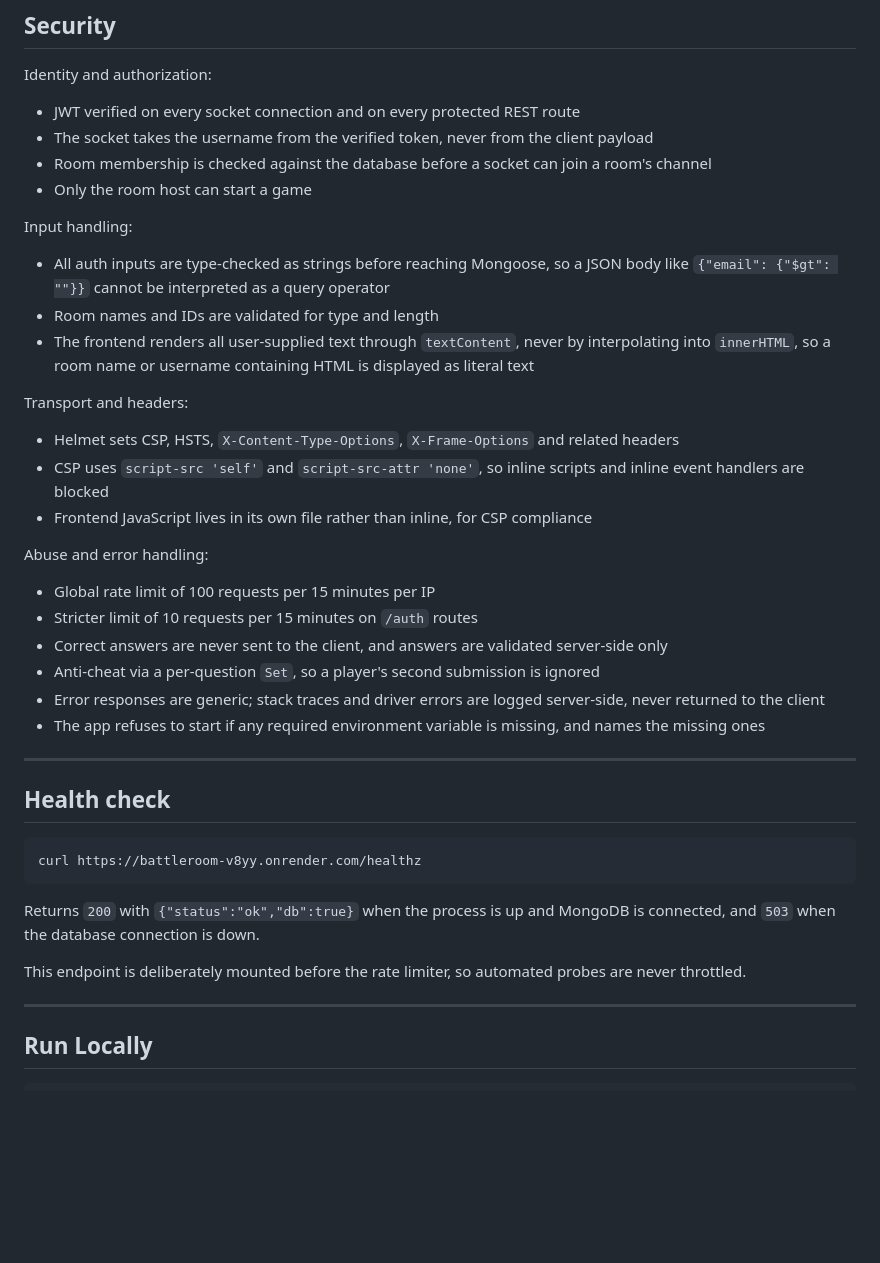
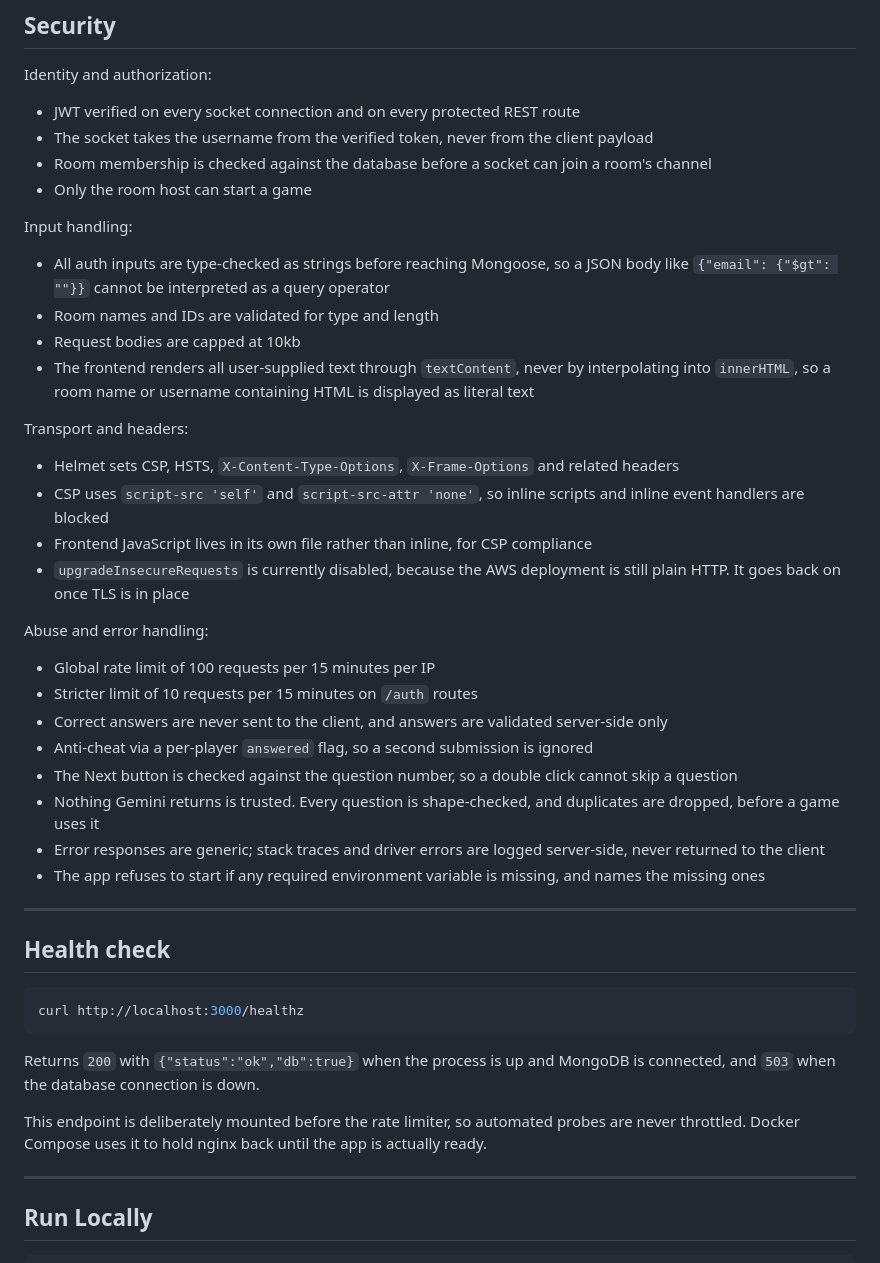
Before and after one commit to Utkarsh-262003/battleroom, a Markdown page: README.md, the part around one of its changes. Drawn GitHub-style; blank space fills up the shorter version.

````diff
--- a/README.md
+++ b/README.md
@@ -68,36 +88,50 @@ Identity and authorization:
 
 Input handling:
 
-- All auth inputs are type-checked as strings before reaching Mongoose, so a JSON body like `{"email": {"$gt": ""}}` cannot be interpreted as a query operator
+- All auth inputs are type-checked as strings before reaching Mongoose, so a JSON body like
+  `{"email": {"$gt": ""}}` cannot be interpreted as a query operator
 - Room names and IDs are validated for type and length
-- The frontend renders all user-supplied text through `textContent`, never by interpolating into `innerHTML`, so a room name or username containing HTML is displayed as literal text
+- Request bodies are capped at 10kb
+- The frontend renders all user-supplied text through `textContent`, never by interpolating
+  into `innerHTML`, so a room name or username containing HTML is displayed as literal text
 
 Transport and headers:
 
 - Helmet sets CSP, HSTS, `X-Content-Type-Options`, `X-Frame-Options` and related headers
-- CSP uses `script-src 'self'` and `script-src-attr 'none'`, so inline scripts and inline event handlers are blocked
+- CSP uses `script-src 'self'` and `script-src-attr 'none'`, so inline scripts and inline
+  event handlers are blocked
 - Frontend JavaScript lives in its own file rather than inline, for CSP compliance
+- `upgradeInsecureRequests` is currently disabled, because the AWS deployment is still
+  plain HTTP. It goes back on once TLS is in place
 
 Abuse and error handling:
 
 - Global rate limit of 100 requests per 15 minutes per IP
 - Stricter limit of 10 requests per 15 minutes on `/auth` routes
 - Correct answers are never sent to the client, and answers are validated server-side only
-- Anti-cheat via a per-question `Set`, so a player's second submission is ignored
-- Error responses are generic; stack traces and driver errors are logged server-side, never returned to the client
-- The app refuses to start if any required environment variable is missing, and names the missing ones
+- Anti-cheat via a per-player `answered` flag, so a second submission is ignored
+- The Next button is checked against the question number, so a double click cannot skip a
+  question
+- Nothing Gemini returns is trusted. Every question is shape-checked, and duplicates are
+  dropped, before a game uses it
+- Error responses are generic; stack traces and driver errors are logged server-side, never
+  returned to the client
+- The app refuses to start if any required environment variable is missing, and names the
+  missing ones
 
 ---
 
 ## Health check
 
 ```bash
-curl https://battleroom-v8yy.onrender.com/healthz
+curl http://localhost:3000/healthz
 ```
 
-Returns `200` with `{"status":"ok","db":true}` when the process is up and MongoDB is connected, and `503` when the database connection is down.
+Returns `200` with `{"status":"ok","db":true}` when the process is up and MongoDB is
+connected, and `503` when the database connection is down.
 
-This endpoint is deliberately mounted before the rate limiter, so automated probes are never throttled.
+This endpoint is deliberately mounted before the rate limiter, so automated probes are never
+throttled. Docker Compose uses it to hold nginx back until the app is actually ready.
 
 ---
 
````
Also changed, not shown: other parts of README.md (+81 -14 lines).
